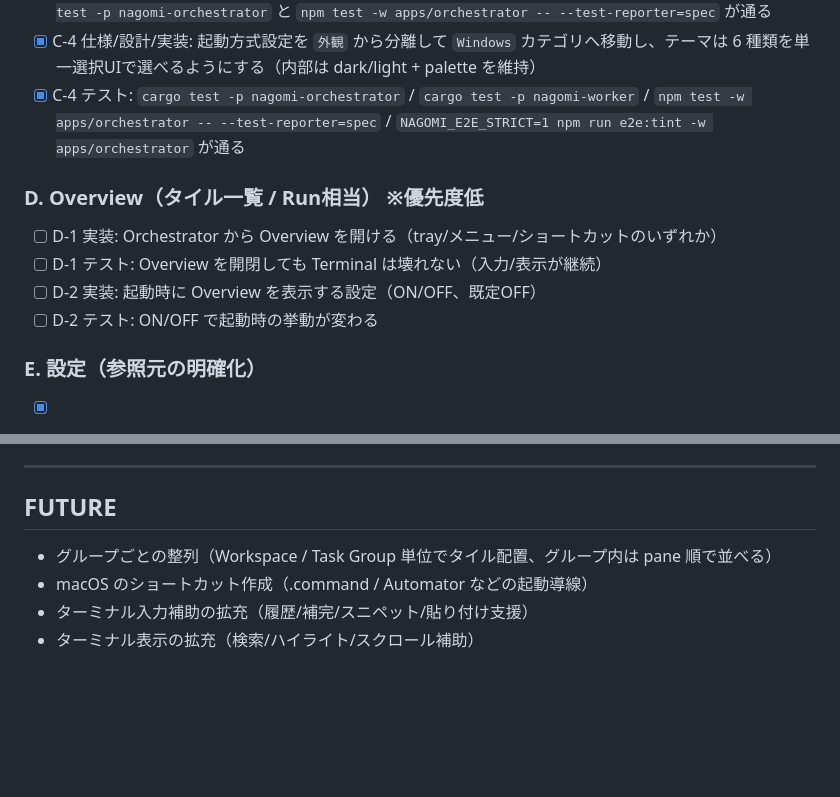
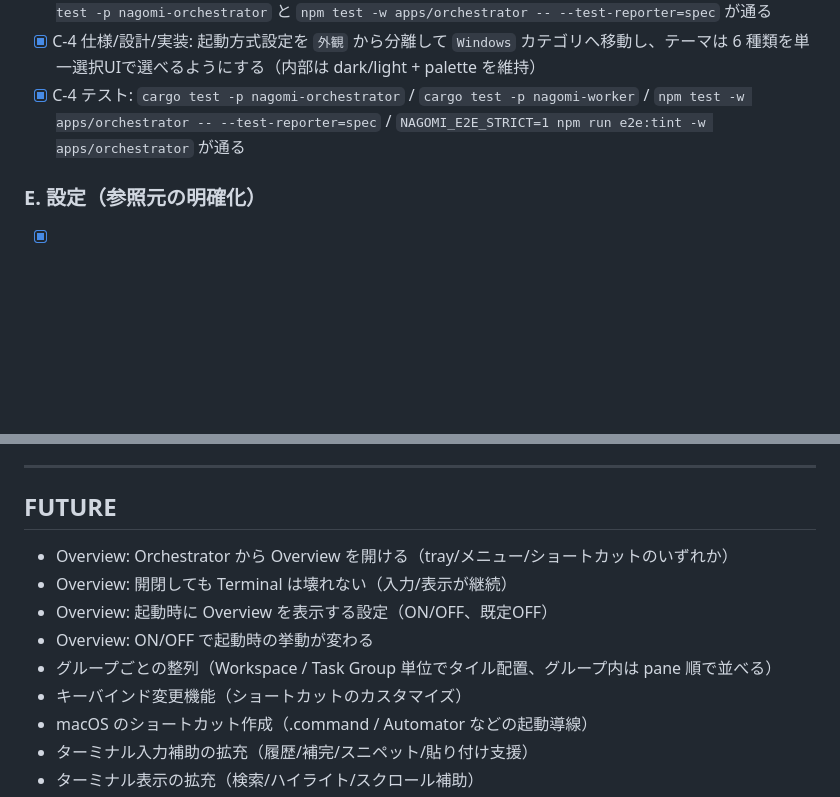
Before and after one commit to kitfactory/yurutsuku, a Markdown page: docs/plan.md, 2 parts joined by grey strips. Rendered like a GitHub page; blank space fills up the shorter version.

Commit message:
docs(plan): move overview tasks to future and add keybind customization

```diff
--- a/docs/plan.md
+++ b/docs/plan.md
@@ -95,12 +95,6 @@ nagomi の中核である「複数ターミナル並列作業」を、観測ベ
 - [x] C-4 仕様/設計/実装: 起動方式設定を `外観` から分離して `Windows` カテゴリへ移動し、テーマは 6 種類を単一選択UIで選べるようにする（内部は dark/light + palette を維持）
 - [x] C-4 テスト: `cargo test -p nagomi-orchestrator` / `cargo test -p nagomi-worker` / `npm test -w apps/orchestrator -- --test-reporter=spec` / `NAGOMI_E2E_STRICT=1 npm run e2e:tint -w apps/orchestrator` が通る
 
-### D. Overview（タイル一覧 / Run相当） ※優先度低
-- [ ] D-1 実装: Orchestrator から Overview を開ける（tray/メニュー/ショートカットのいずれか）
-- [ ] D-1 テスト: Overview を開閉しても Terminal は壊れない（入力/表示が継続）
-- [ ] D-2 実装: 起動時に Overview を表示する設定（ON/OFF、既定OFF）
-- [ ] D-2 テスト: ON/OFF で起動時の挙動が変わる
-
 ### E. 設定（参照元の明確化）
 - [x] E-1 実装: 既定値（terminal font/size/scrollback 等）の参照元を `docs/spec.md` から辿れるようにする（実装ファイルへリンク）
 - [x] E-1 テスト: `docs/spec.md` のリンク/記述が最新実装と一致（自己レビュー）
@@ -124,7 +118,12 @@ nagomi の中核である「複数ターミナル並列作業」を、観測ベ
 ---
 
 ## FUTURE
+- Overview: Orchestrator から Overview を開ける（tray/メニュー/ショートカットのいずれか）
+- Overview: 開閉しても Terminal は壊れない（入力/表示が継続）
+- Overview: 起動時に Overview を表示する設定（ON/OFF、既定OFF）
+- Overview: ON/OFF で起動時の挙動が変わる
 - グループごとの整列（Workspace / Task Group 単位でタイル配置、グループ内は pane 順で並べる）
+- キーバインド変更機能（ショートカットのカスタマイズ）
 - macOS のショートカット作成（.command / Automator などの起動導線）
 - ターミナル入力補助の拡充（履歴/補完/スニペット/貼り付け支援）
 - ターミナル表示の拡充（検索/ハイライト/スクロール補助）
```
